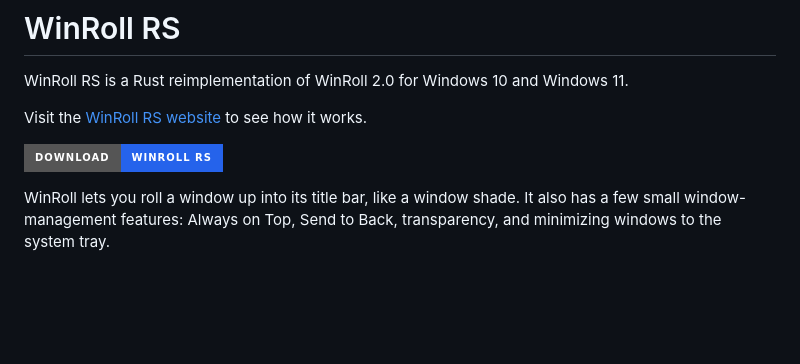
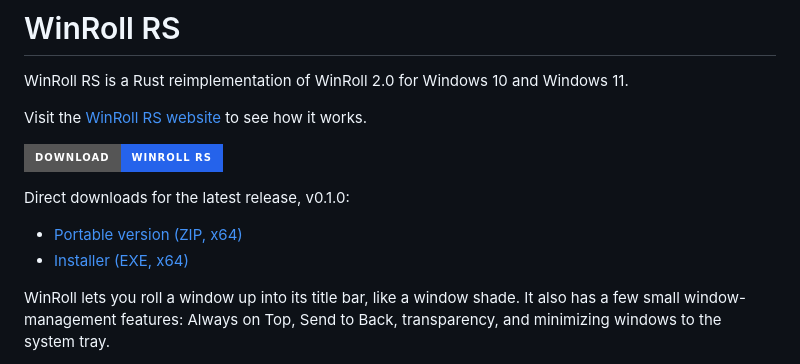
Before and after one commit to jedipi/WinRoll-RS, a Markdown page: README.md, the part around the change. Rendered like a GitHub page; badges without logos; blank space fills up the shorter version.

Commit message:
add direct download link

```diff
--- a/README.md
+++ b/README.md
@@ -4,7 +4,12 @@ WinRoll RS is a Rust reimplementation of WinRoll 2.0 for Windows 10 and Windows
 
 Visit the [WinRoll RS website](https://jedipi.github.io/WinRoll-RS/) to see how it works.
 
-[![Download WinRoll RS](https://img.shields.io/badge/Download-WinRoll%20RS-2563eb?style=for-the-badge)](https://github.com/jedipi/WinRoll-RS/releases)
+[![Download WinRoll RS](https://img.shields.io/badge/Download-WinRoll%20RS-2563eb?style=for-the-badge)](https://github.com/jedipi/WinRoll-RS/releases/latest)
+
+Direct downloads for the latest release, v0.1.0:
+
+- [Portable version (ZIP, x64)](https://github.com/jedipi/WinRoll-RS/releases/download/v0.1.0/winroll-0.1.0-x64-portable.zip)
+- [Installer (EXE, x64)](https://github.com/jedipi/WinRoll-RS/releases/download/v0.1.0/winroll-0.1.0-x64-setup.exe)
 
 WinRoll lets you roll a window up into its title bar, like a window shade. It also has a few small window-management features: Always on Top, Send to Back, transparency, and minimizing windows to the system tray.
 
```
